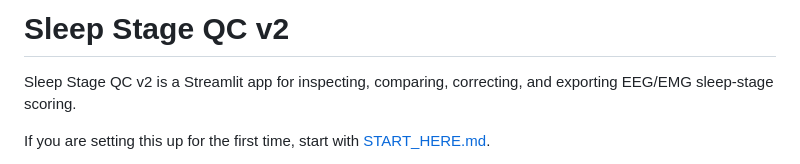
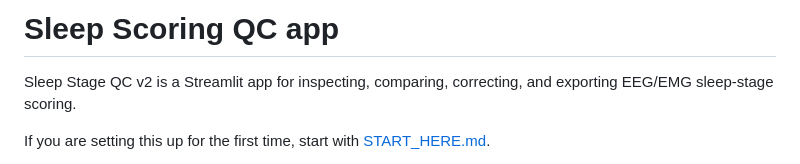
Before and after one commit to margaridaseabra/sleep_score_qc_app, a Markdown page: README.md, the part around the change. Drawn GitHub-style.

Commit message:
Rename project from 'Sleep Stage QC v2' to 'Sleep Scoring QC app'

```diff
--- a/README.md
+++ b/README.md
@@ -1,5 +1,4 @@
-# Sleep Stage QC v2
-
+# Sleep Scoring QC app
 Sleep Stage QC v2 is a Streamlit app for inspecting, comparing, correcting, and exporting EEG/EMG sleep-stage scoring.
 
 If you are setting this up for the first time, start with [START_HERE.md](START_HERE.md).
```
